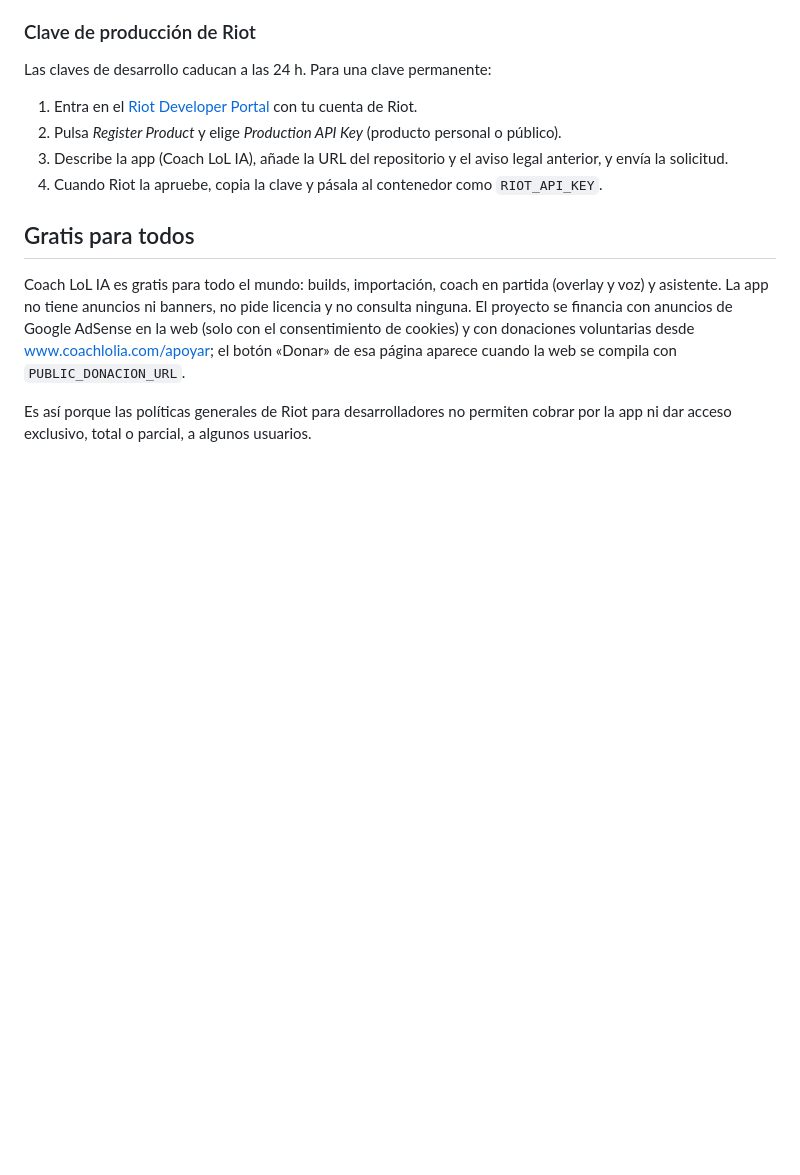
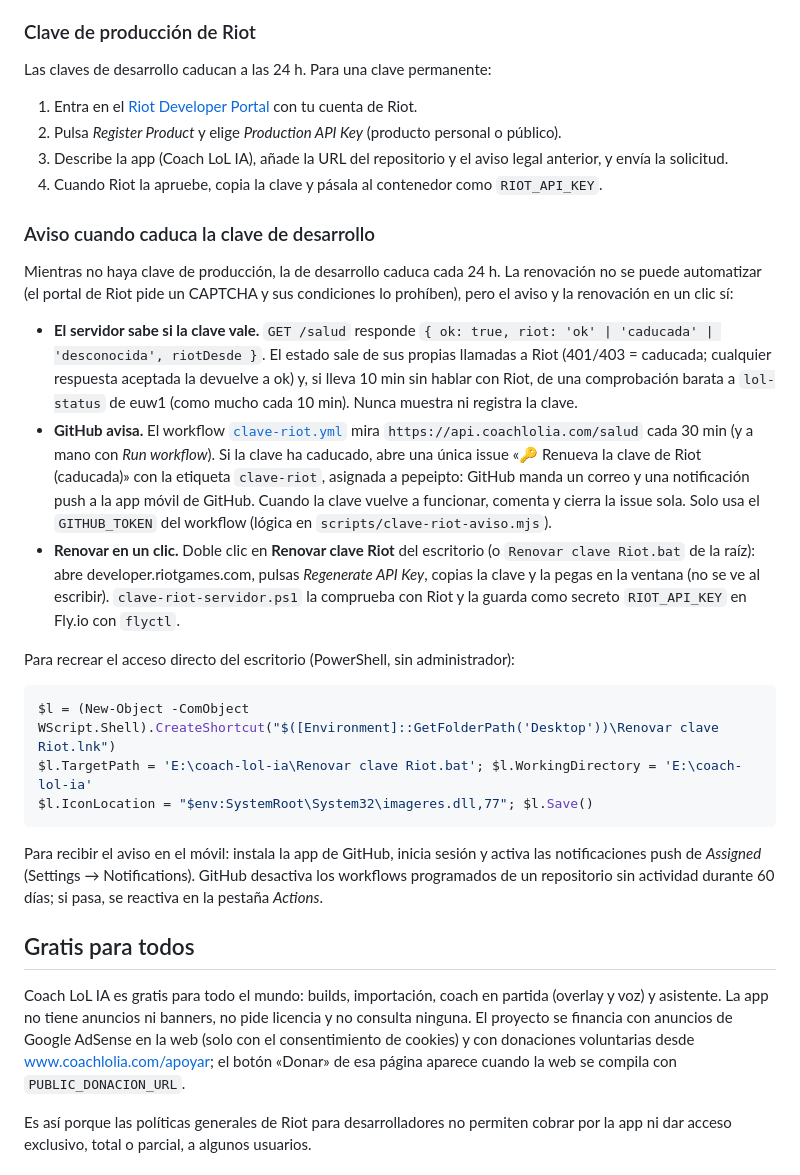
Before and after one commit to pepeipto/coach-lol-ia, a Markdown page: README.md, the part around the change. GitHub-like rendering; blank space fills up the shorter version.

Commit message:
docs: aviso y renovacion de la clave de desarrollo de Riot

````diff
--- a/README.md
+++ b/README.md
@@ -46,6 +46,24 @@ Las claves de desarrollo caducan a las 24 h. Para una clave permanente:
 2. Pulsa *Register Product* y elige *Production API Key* (producto personal o público).
 3. Describe la app (Coach LoL IA), añade la URL del repositorio y el aviso legal anterior, y envía la solicitud.
 4. Cuando Riot la apruebe, copia la clave y pásala al contenedor como `RIOT_API_KEY`.
+
+### Aviso cuando caduca la clave de desarrollo
+
+Mientras no haya clave de producción, la de desarrollo caduca cada 24 h. La renovación no se puede automatizar (el portal de Riot pide un CAPTCHA y sus condiciones lo prohíben), pero el aviso y la renovación en un clic sí:
+
+- **El servidor sabe si la clave vale.** `GET /salud` responde `{ ok: true, riot: 'ok' | 'caducada' | 'desconocida', riotDesde }`. El estado sale de sus propias llamadas a Riot (401/403 = caducada; cualquier respuesta aceptada la devuelve a ok) y, si lleva 10 min sin hablar con Riot, de una comprobación barata a `lol-status` de euw1 (como mucho cada 10 min). Nunca muestra ni registra la clave.
+- **GitHub avisa.** El workflow [`clave-riot.yml`](.github/workflows/clave-riot.yml) mira `https://api.coachlolia.com/salud` cada 30 min (y a mano con *Run workflow*). Si la clave ha caducado, abre una única issue «🔑 Renueva la clave de Riot (caducada)» con la etiqueta `clave-riot`, asignada a pepeipto: GitHub manda un correo y una notificación push a la app móvil de GitHub. Cuando la clave vuelve a funcionar, comenta y cierra la issue sola. Solo usa el `GITHUB_TOKEN` del workflow (lógica en `scripts/clave-riot-aviso.mjs`).
+- **Renovar en un clic.** Doble clic en **Renovar clave Riot** del escritorio (o `Renovar clave Riot.bat` de la raíz): abre developer.riotgames.com, pulsas *Regenerate API Key*, copias la clave y la pegas en la ventana (no se ve al escribir). `clave-riot-servidor.ps1` la comprueba con Riot y la guarda como secreto `RIOT_API_KEY` en Fly.io con `flyctl`.
+
+Para recrear el acceso directo del escritorio (PowerShell, sin administrador):
+
+```powershell
+$l = (New-Object -ComObject WScript.Shell).CreateShortcut("$([Environment]::GetFolderPath('Desktop'))\Renovar clave Riot.lnk")
+$l.TargetPath = 'E:\coach-lol-ia\Renovar clave Riot.bat'; $l.WorkingDirectory = 'E:\coach-lol-ia'
+$l.IconLocation = "$env:SystemRoot\System32\imageres.dll,77"; $l.Save()
+```
+
+Para recibir el aviso en el móvil: instala la app de GitHub, inicia sesión y activa las notificaciones push de *Assigned* (Settings → Notifications). GitHub desactiva los workflows programados de un repositorio sin actividad durante 60 días; si pasa, se reactiva en la pestaña *Actions*.
 
 ## Gratis para todos
 
````
